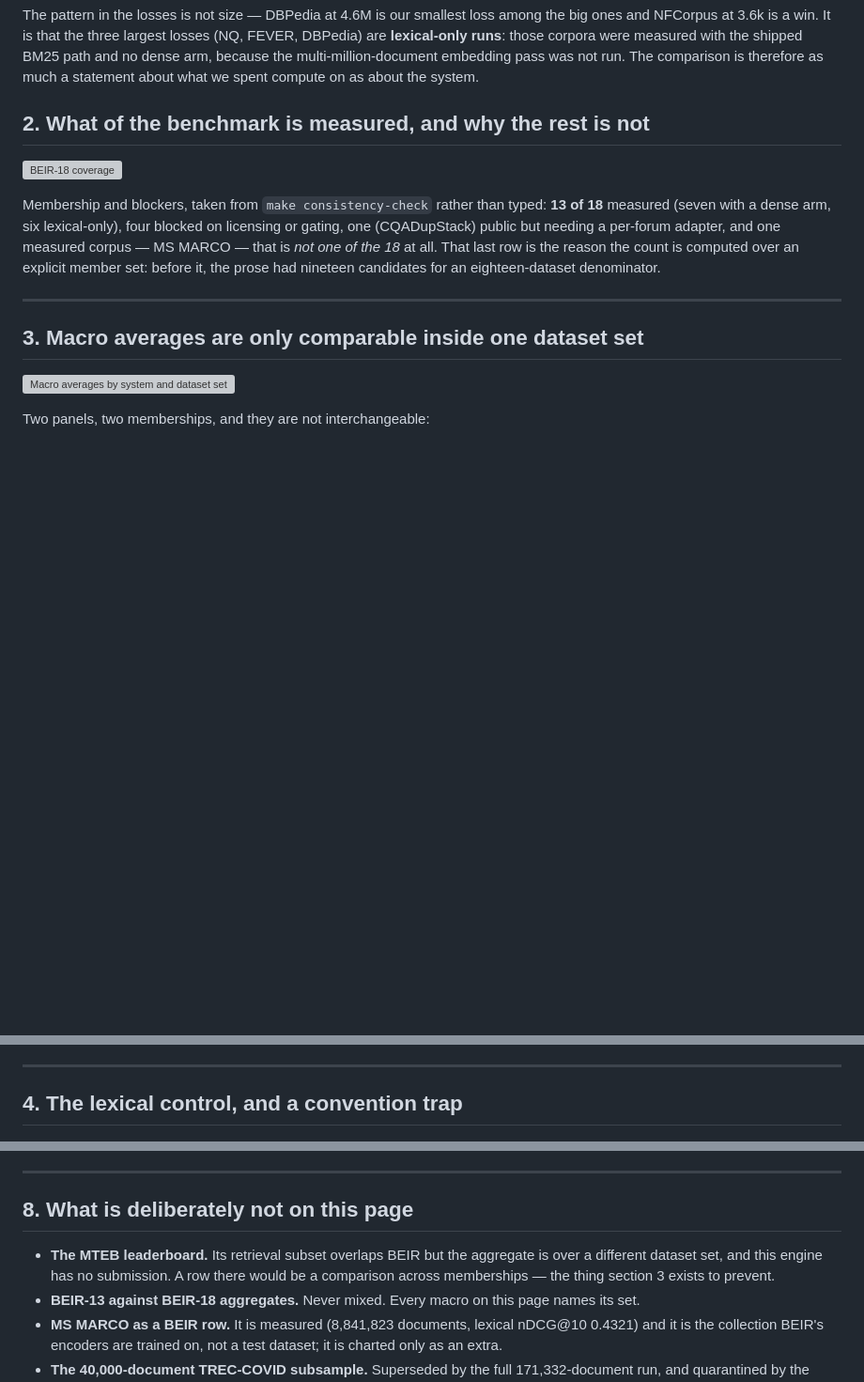
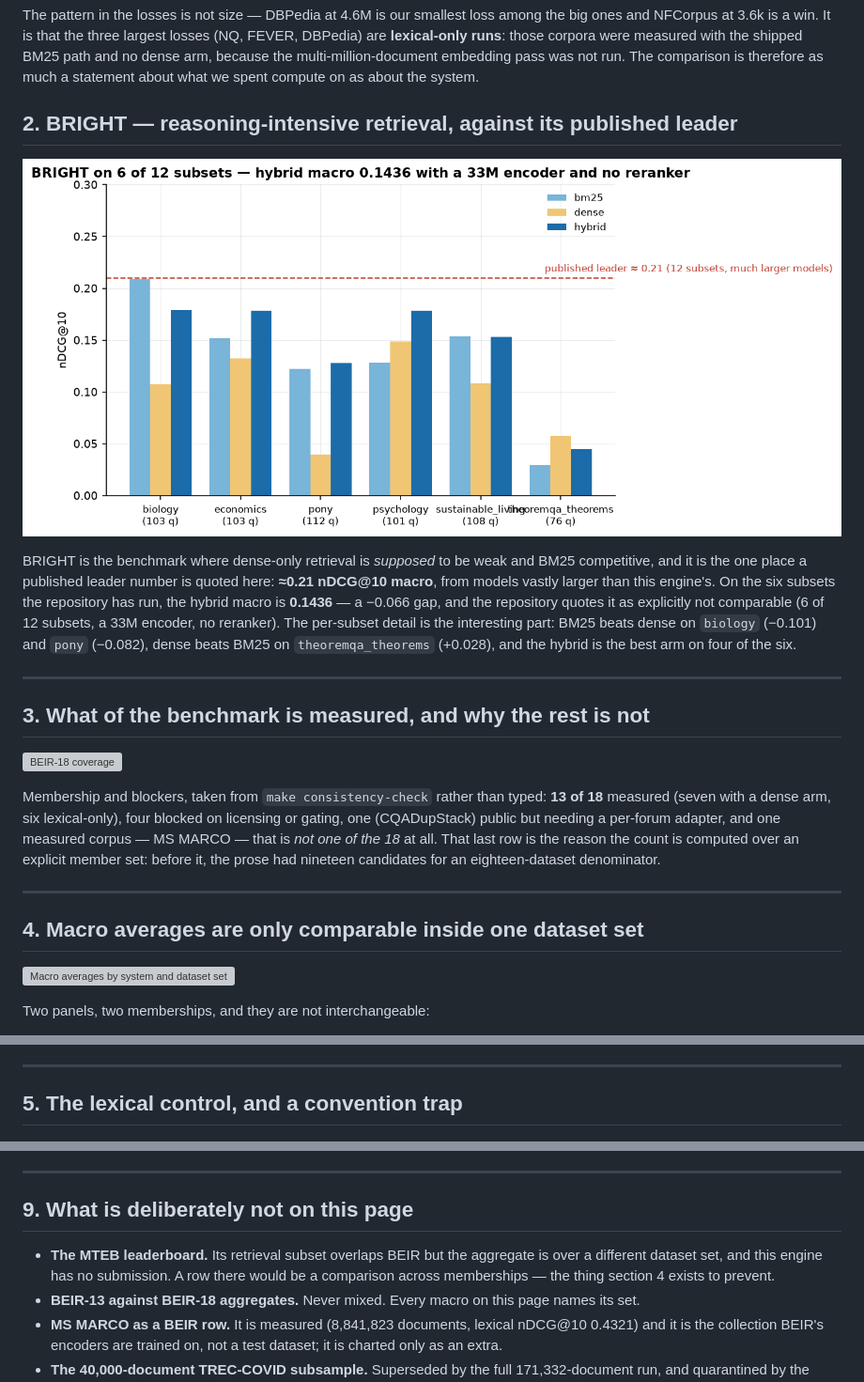
Before and after one commit to thread3d/laya-rag, a Markdown page: docs/COMPARISONS.md, 3 parts joined by grey strips. Shown: that part at 94% size. Rendered like a GitHub page; pictures changed too: docs/charts/cmp_bright.png (added); blank space fills up the shorter version; grey boxes are pictures that could not be loaded.

```diff
--- a/docs/COMPARISONS.md
+++ b/docs/COMPARISONS.md
@@ -54,7 +54,21 @@ and NFCorpus at 3.6k is a win. It is that the three largest losses (NQ, FEVER, D
 because the multi-million-document embedding pass was not run. The comparison is therefore as much
 a statement about what we spent compute on as about the system.
 
-## 2. What of the benchmark is measured, and why the rest is not
+## 2. BRIGHT — reasoning-intensive retrieval, against its published leader
+
+![BRIGHT on six of twelve subsets](charts/cmp_bright.png)
+
+BRIGHT is the benchmark where dense-only retrieval is *supposed* to be weak and BM25 competitive,
+and it is the one place a published leader number is quoted here: **≈0.21 nDCG@10 macro**, from
+models vastly larger than this engine's. On the six subsets the repository has run, the hybrid
+macro is **0.1436** — a −0.066 gap, and the repository quotes it as explicitly not comparable (6 of
+12 subsets, a 33M encoder, no reranker). The per-subset detail is the interesting part: BM25 beats
+dense on `biology` (−0.101) and `pony` (−0.082), dense beats BM25 on `theoremqa_theorems` (+0.028),
+and the hybrid is the best arm on four of the six.
+
+---
+
+## 3. What of the benchmark is measured, and why the rest is not
 
 ![BEIR-18 coverage](charts/cmp_coverage.png)
 
@@ -66,7 +80,7 @@ member set: before it, the prose had nineteen candidates for an eighteen-dataset
 
 ---
 
-## 3. Macro averages are only comparable inside one dataset set
+## 4. Macro averages are only comparable inside one dataset set
 
 ![Macro averages by system and dataset set](charts/cmp_beir18_macro.png)
 
@@ -93,7 +107,7 @@ not "better per parameter" — it is that a 33M encoder plus lexical fusion land
 
 ---
 
-## 4. The lexical control, and a convention trap
+## 5. The lexical control, and a convention trap
 
 ![Lexical arm against published BM25](charts/lexical_vs_published.png)
 
@@ -193,11 +207,11 @@ a crowded, actively maintained field, which is why it composes them instead of r
 
 ---
 
-## 8. What is deliberately not on this page
+## 9. What is deliberately not on this page
 
 - **The MTEB leaderboard.** Its retrieval subset overlaps BEIR but the aggregate is over a
   different dataset set, and this engine has no submission. A row there would be a comparison
-  across memberships — the thing section 3 exists to prevent.
+  across memberships — the thing section 4 exists to prevent.
 - **BEIR-13 against BEIR-18 aggregates.** Never mixed. Every macro on this page names its set.
 - **MS MARCO as a BEIR row.** It is measured (8,841,823 documents, lexical nDCG@10 0.4321) and it is
   the collection BEIR's encoders are trained on, not a test dataset; it is charted only as an extra.
```
Also changed, not shown: other parts of docs/COMPARISONS.md (+3 -3 lines), 2 other files.
